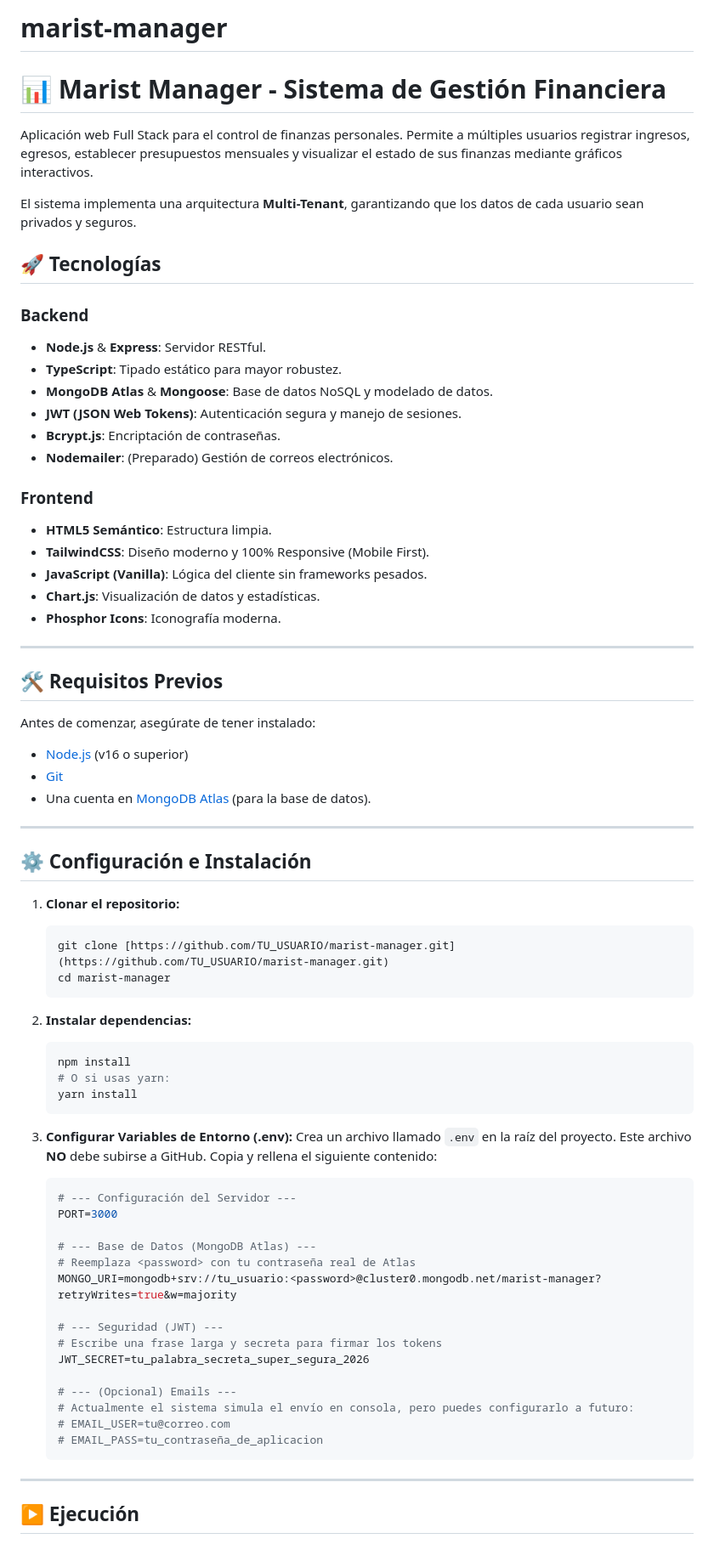
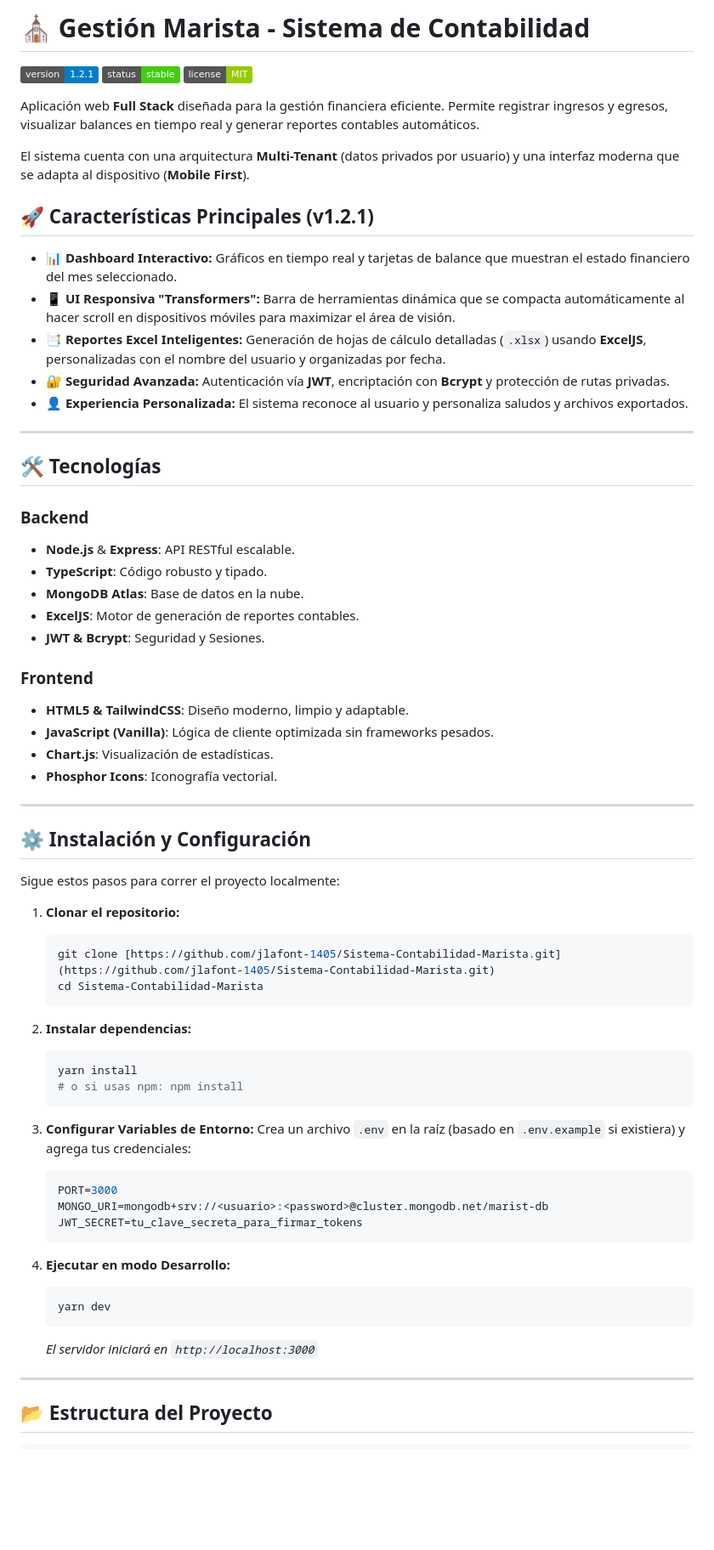
Before and after one commit to jlafont-1405/Sistema-Contabilidad-Marista, a Markdown page: README.md, the part around one of its changes. Shown at 85% size. Drawn GitHub-style; badges without logos; blank space fills up the shorter version.

Commit message:
feat: Actualizacion del READ.md

````diff
--- a/README.md
+++ b/README.md
@@ -1,75 +1,71 @@
-# marist-manager
-# 📊 Marist Manager - Sistema de Gestión Financiera
+# ⛪ Gestión Marista - Sistema de Contabilidad
 
-Aplicación web Full Stack para el control de finanzas personales. Permite a múltiples usuarios registrar ingresos, egresos, establecer presupuestos mensuales y visualizar el estado de sus finanzas mediante gráficos interactivos.
+![Version](https://img.shields.io/badge/version-1.2.1-blue.svg)
+![Status](https://img.shields.io/badge/status-stable-success.svg)
+![License](https://img.shields.io/badge/license-MIT-green.svg)
 
-El sistema implementa una arquitectura **Multi-Tenant**, garantizando que los datos de cada usuario sean privados y seguros.
+Aplicación web **Full Stack** diseñada para la gestión financiera eficiente. Permite registrar ingresos y egresos, visualizar balances en tiempo real y generar reportes contables automáticos.
 
-## 🚀 Tecnologías
+El sistema cuenta con una arquitectura **Multi-Tenant** (datos privados por usuario) y una interfaz moderna que se adapta al dispositivo (**Mobile First**).
 
-### Backend
-* **Node.js** & **Express**: Servidor RESTful.
-* **TypeScript**: Tipado estático para mayor robustez.
-* **MongoDB Atlas** & **Mongoose**: Base de datos NoSQL y modelado de datos.
-* **JWT (JSON Web Tokens)**: Autenticación segura y manejo de sesiones.
-* **Bcrypt.js**: Encriptación de contraseñas.
-* **Nodemailer**: (Preparado) Gestión de correos electrónicos.
+## 🚀 Características Principales (v1.2.1)
 
-### Frontend
-* **HTML5 Semántico**: Estructura limpia.
-* **TailwindCSS**: Diseño moderno y 100% Responsive (Mobile First).
-* **JavaScript (Vanilla)**: Lógica del cliente sin frameworks pesados.
-* **Chart.js**: Visualización de datos y estadísticas.
-* **Phosphor Icons**: Iconografía moderna.
+* **📊 Dashboard Interactivo:** Gráficos en tiempo real y tarjetas de balance que muestran el estado financiero del mes seleccionado.
+* **📱 UI Responsiva "Transformers":** Barra de herramientas dinámica que se compacta automáticamente al hacer scroll en dispositivos móviles para maximizar el área de visión.
+* **📑 Reportes Excel Inteligentes:** Generación de hojas de cálculo detalladas (`.xlsx`) usando **ExcelJS**, personalizadas con el nombre del usuario y organizadas por fecha.
+* **🔐 Seguridad Avanzada:** Autenticación vía **JWT**, encriptación con **Bcrypt** y protección de rutas privadas.
+* **👤 Experiencia Personalizada:** El sistema reconoce al usuario y personaliza saludos y archivos exportados.
 
 ---
 
-## 🛠️ Requisitos Previos
+## 🛠️ Tecnologías
 
-Antes de comenzar, asegúrate de tener instalado:
-* [Node.js](https://nodejs.org/) (v16 o superior)
-* [Git](https://git-scm.com/)
-* Una cuenta en [MongoDB Atlas](https://www.mongodb.com/cloud/atlas) (para la base de datos).
+### Backend
+* **Node.js** & **Express**: API RESTful escalable.
+* **TypeScript**: Código robusto y tipado.
+* **MongoDB Atlas**: Base de datos en la nube.
+* **ExcelJS**: Motor de generación de reportes contables.
+* **JWT & Bcrypt**: Seguridad y Sesiones.
+
+### Frontend
+* **HTML5 & TailwindCSS**: Diseño moderno, limpio y adaptable.
+* **JavaScript (Vanilla)**: Lógica de cliente optimizada sin frameworks pesados.
+* **Chart.js**: Visualización de estadísticas.
+* **Phosphor Icons**: Iconografía vectorial.
 
 ---
 
-## ⚙️ Configuración e Instalación
+## ⚙️ Instalación y Configuración
+
+Sigue estos pasos para correr el proyecto localmente:
 
 1.  **Clonar el repositorio:**
     ```bash
-    git clone [https://github.com/TU_USUARIO/marist-manager.git](https://github.com/TU_USUARIO/marist-manager.git)
-    cd marist-manager
+    git clone [https://github.com/jlafont-1405/Sistema-Contabilidad-Marista.git](https://github.com/jlafont-1405/Sistema-Contabilidad-Marista.git)
+    cd Sistema-Contabilidad-Marista
     ```
 
 2.  **Instalar dependencias:**
     ```bash
-    npm install
-    # O si usas yarn:
     yarn install
+    # o si usas npm: npm install
     ```
 
-3.  **Configurar Variables de Entorno (.env):**
-    Crea un archivo llamado `.env` en la raíz del proyecto. Este archivo **NO** debe subirse a GitHub. Copia y rellena el siguiente contenido:
+3.  **Configurar Variables de Entorno:**
+    Crea un archivo `.env` en la raíz (basado en `.env.example` si existiera) y agrega tus credenciales:
+    ```env
+    PORT=3000
+    MONGO_URI=mongodb+srv://<usuario>:<password>@cluster.mongodb.net/marist-db
+    JWT_SECRET=tu_clave_secreta_para_firmar_tokens
+    ```
 
-    ```env
-    # --- Configuración del Servidor ---
-    PORT=3000
-
-    # --- Base de Datos (MongoDB Atlas) ---
-    # Reemplaza <password> con tu contraseña real de Atlas
-    MONGO_URI=mongodb+srv://tu_usuario:<password>@cluster0.mongodb.net/marist-manager?retryWrites=true&w=majority
-
-    # --- Seguridad (JWT) ---
-    # Escribe una frase larga y secreta para firmar los tokens
-    JWT_SECRET=tu_palabra_secreta_super_segura_2026
-
-    # --- (Opcional) Emails ---
-    # Actualmente el sistema simula el envío en consola, pero puedes configurarlo a futuro:
-    # EMAIL_USER=tu@correo.com
-    # EMAIL_PASS=tu_contraseña_de_aplicacion
+4.  **Ejecutar en modo Desarrollo:**
+    ```bash
+    yarn dev
     ```
+    _El servidor iniciará en `http://localhost:3000`_
 
 ---
 
-## ▶️ Ejecución
+## 📂 Estructura del Proyecto
 
````
Also changed, not shown: other parts of README.md (+11 -27 lines).
